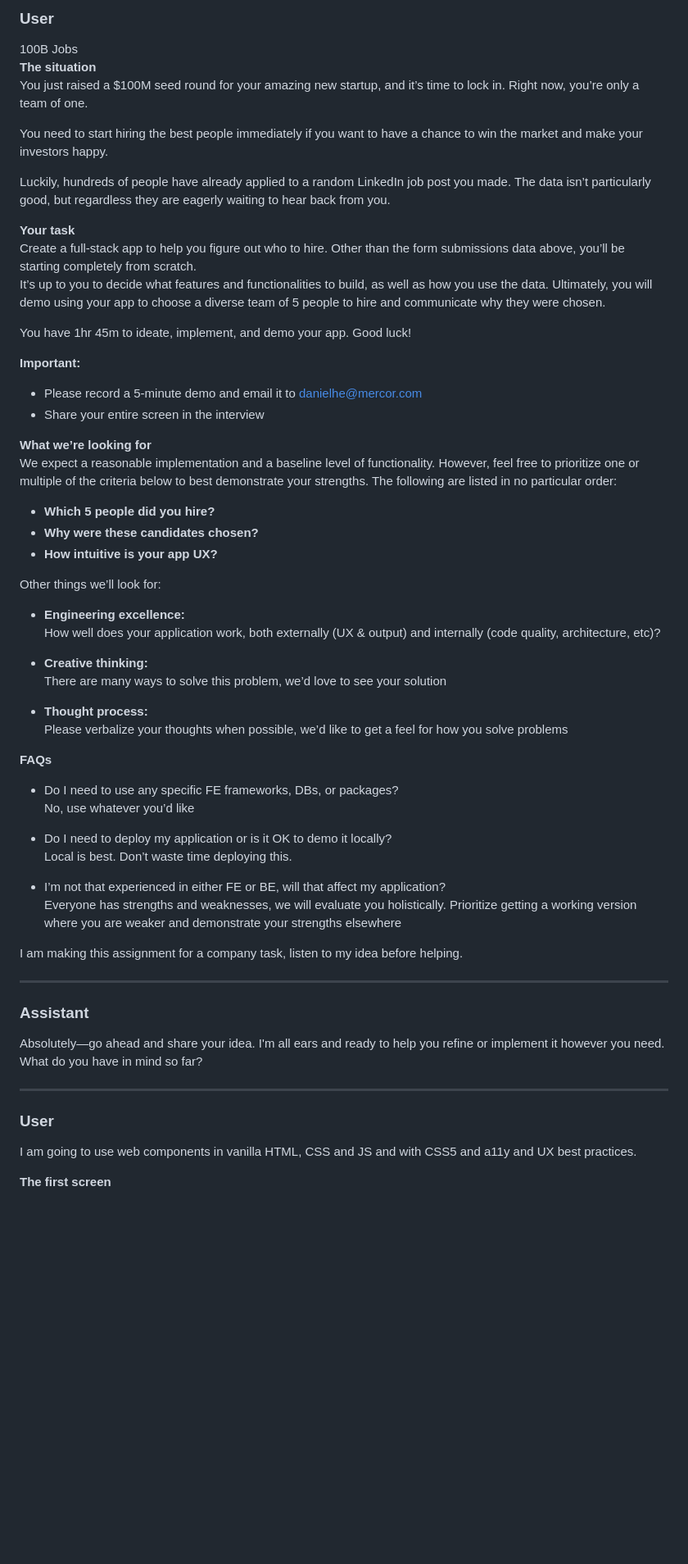
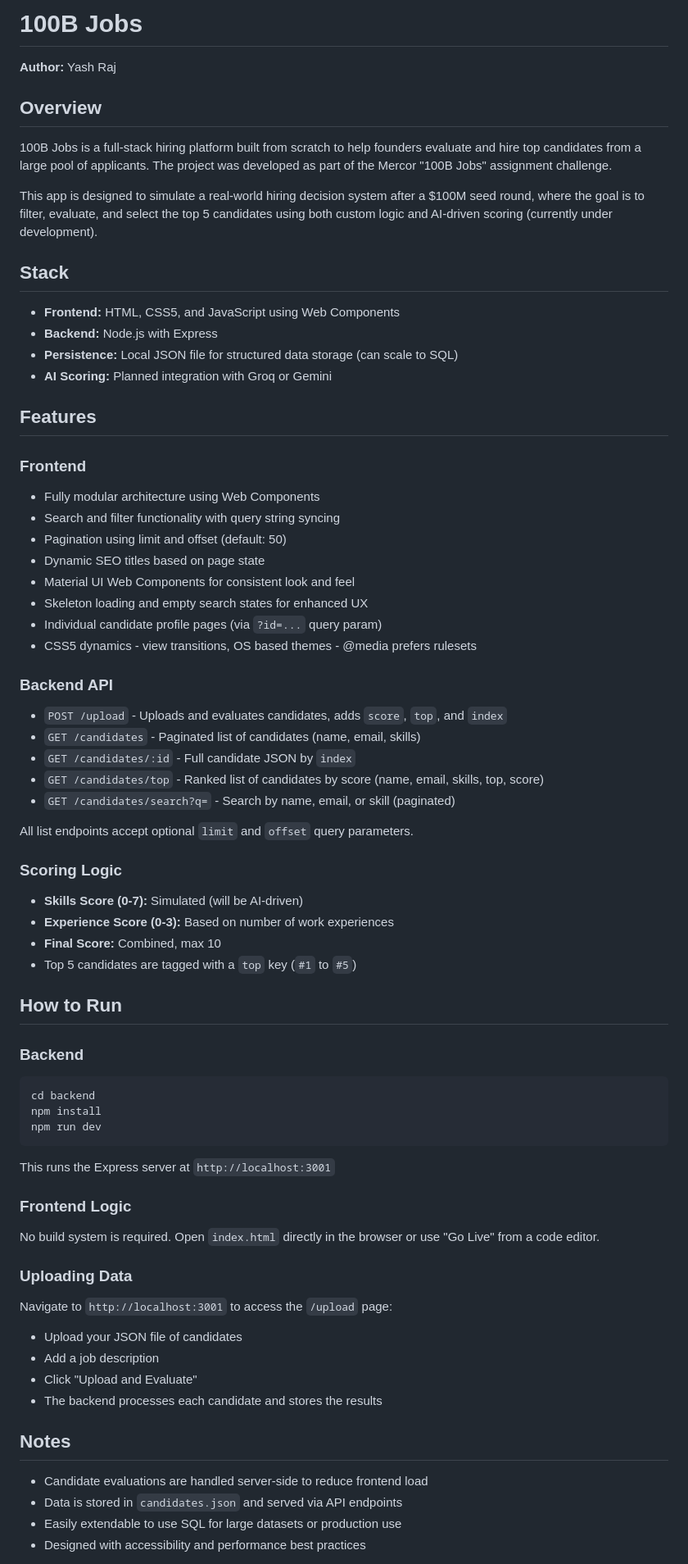
Before and after one commit to yashrajbharti/100B-jobs, a Markdown page: readme.md, the part around the change printed below. Shown: that part at 82% size. Drawn GitHub-style; blank space fills up the shorter version.

````diff
--- a/readme.md
+++ b/readme.md
@@ -1,66 +1,79 @@
-### User
+# 100B Jobs
 
-100B Jobs
-**The situation**
-You just raised a $100M seed round for your amazing new startup, and it’s time to lock in. Right now, you’re only a team of one.
+**Author:** Yash Raj
 
-You need to start hiring the best people immediately if you want to have a chance to win the market and make your investors happy.
+## Overview
 
-Luckily, hundreds of people have already applied to a random LinkedIn job post you made. The data isn’t particularly good, but regardless they are eagerly waiting to hear back from you.
+100B Jobs is a full-stack hiring platform built from scratch to help founders evaluate and hire top candidates from a large pool of applicants. The project was developed as part of the Mercor "100B Jobs" assignment challenge.
 
-**Your task**
-Create a full-stack app to help you figure out who to hire. Other than the form submissions data above, you’ll be starting completely from scratch.
-It’s up to you to decide what features and functionalities to build, as well as how you use the data. Ultimately, you will demo using your app to choose a diverse team of 5 people to hire and communicate why they were chosen.
+This app is designed to simulate a real-world hiring decision system after a $100M seed round, where the goal is to filter, evaluate, and select the top 5 candidates using both custom logic and AI-driven scoring (currently under development).
 
-You have 1hr 45m to ideate, implement, and demo your app. Good luck!
+## Stack
 
-**Important:**
+- **Frontend:** HTML, CSS5, and JavaScript using Web Components
+- **Backend:** Node.js with Express
+- **Persistence:** Local JSON file for structured data storage (can scale to SQL)
+- **AI Scoring:** Planned integration with Groq or Gemini
 
-- Please record a 5-minute demo and email it to <danielhe@mercor.com>
-- Share your entire screen in the interview
+## Features
 
-**What we’re looking for**
-We expect a reasonable implementation and a baseline level of functionality. However, feel free to prioritize one or multiple of the criteria below to best demonstrate your strengths. The following are listed in no particular order:
+### Frontend
 
-- **Which 5 people did you hire?**
-- **Why were these candidates chosen?**
-- **How intuitive is your app UX?**
+- Fully modular architecture using Web Components
+- Search and filter functionality with query string syncing
+- Pagination using limit and offset (default: 50)
+- Dynamic SEO titles based on page state
+- Material UI Web Components for consistent look and feel
+- Skeleton loading and empty search states for enhanced UX
+- Individual candidate profile pages (via `?id=...` query param)
+- CSS5 dynamics - view transitions, OS based themes - @media prefers rulesets
 
-Other things we’ll look for:
+### Backend API
 
-- **Engineering excellence:**
-  How well does your application work, both externally (UX & output) and internally (code quality, architecture, etc)?
+- `POST /upload` - Uploads and evaluates candidates, adds `score`, `top`, and `index`
+- `GET /candidates` - Paginated list of candidates (name, email, skills)
+- `GET /candidates/:id` - Full candidate JSON by `index`
+- `GET /candidates/top` - Ranked list of candidates by score (name, email, skills, top, score)
+- `GET /candidates/search?q=` - Search by name, email, or skill (paginated)
 
-- **Creative thinking:**
-  There are many ways to solve this problem, we’d love to see your solution
+All list endpoints accept optional `limit` and `offset` query parameters.
 
-- **Thought process:**
-  Please verbalize your thoughts when possible, we’d like to get a feel for how you solve problems
+### Scoring Logic
 
-**FAQs**
+- **Skills Score (0-7):** Simulated (will be AI-driven)
+- **Experience Score (0-3):** Based on number of work experiences
+- **Final Score:** Combined, max 10
+- Top 5 candidates are tagged with a `top` key (`#1` to `#5`)
 
-- Do I need to use any specific FE frameworks, DBs, or packages?
-  No, use whatever you’d like
+## How to Run
 
-- Do I need to deploy my application or is it OK to demo it locally?
-  Local is best. Don’t waste time deploying this.
+### Backend
 
-- I’m not that experienced in either FE or BE, will that affect my application?
-  Everyone has strengths and weaknesses, we will evaluate you holistically. Prioritize getting a working version where you are weaker and demonstrate your strengths elsewhere
+```bash
+cd backend
+npm install
+npm run dev
+```
 
-I am making this assignment for a company task, listen to my idea before helping.
+This runs the Express server at `http://localhost:3001`
 
----
+### Frontend Logic
 
-### Assistant
+No build system is required. Open `index.html` directly in the browser or use "Go Live" from a code editor.
 
-Absolutely—go ahead and share your idea. I'm all ears and ready to help you refine or implement it however you need. What do you have in mind so far?
+### Uploading Data
 
----
+Navigate to `http://localhost:3001` to access the `/upload` page:
 
-### User
+- Upload your JSON file of candidates
+- Add a job description
+- Click "Upload and Evaluate"
+- The backend processes each candidate and stores the results
 
-I am going to use web components in vanilla HTML, CSS and JS and with CSS5 and a11y and UX best practices.
+## Notes
 
-**The first screen**
+- Candidate evaluations are handled server-side to reduce frontend load
+- Data is stored in `candidates.json` and served via API endpoints
+- Easily extendable to use SQL for large datasets or production use
+- Designed with accessibility and performance best practices
 
````
Also changed, not shown: other parts of readme.md (+8 -83 lines).
